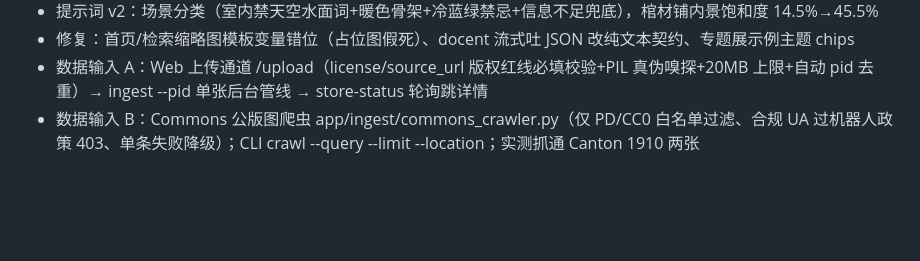
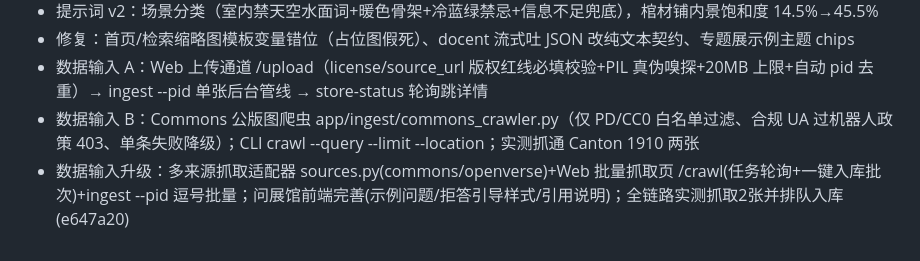
Before and after one commit to zgozh/lingnan-curator, a Markdown page: docs/PROGRESS.md, the part around the change. GitHub-like rendering; blank space fills up the shorter version.

Commit message:
docs: PROGRESS 补记批量抓取页与问展馆完善

```diff
--- a/docs/PROGRESS.md
+++ b/docs/PROGRESS.md
@@ -154,3 +154,4 @@
 - 修复：首页/检索缩略图模板变量错位（占位图假死）、docent 流式吐 JSON 改纯文本契约、专题展示例主题 chips
 - 数据输入 A：Web 上传通道 /upload（license/source_url 版权红线必填校验+PIL 真伪嗅探+20MB 上限+自动 pid 去重）→ ingest --pid 单张后台管线 → store-status 轮询跳详情
 - 数据输入 B：Commons 公版图爬虫 app/ingest/commons_crawler.py（仅 PD/CC0 白名单过滤、合规 UA 过机器人政策 403、单条失败降级）；CLI crawl --query --limit --location；实测抓通 Canton 1910 两张
+- 数据输入升级：多来源抓取适配器 sources.py(commons/openverse)+Web 批量抓取页 /crawl(任务轮询+一键入库批次)+ingest --pid 逗号批量；问展馆前端完善(示例问题/拒答引导样式/引用说明)；全链路实测抓取2张并排队入库(e647a20)
```
